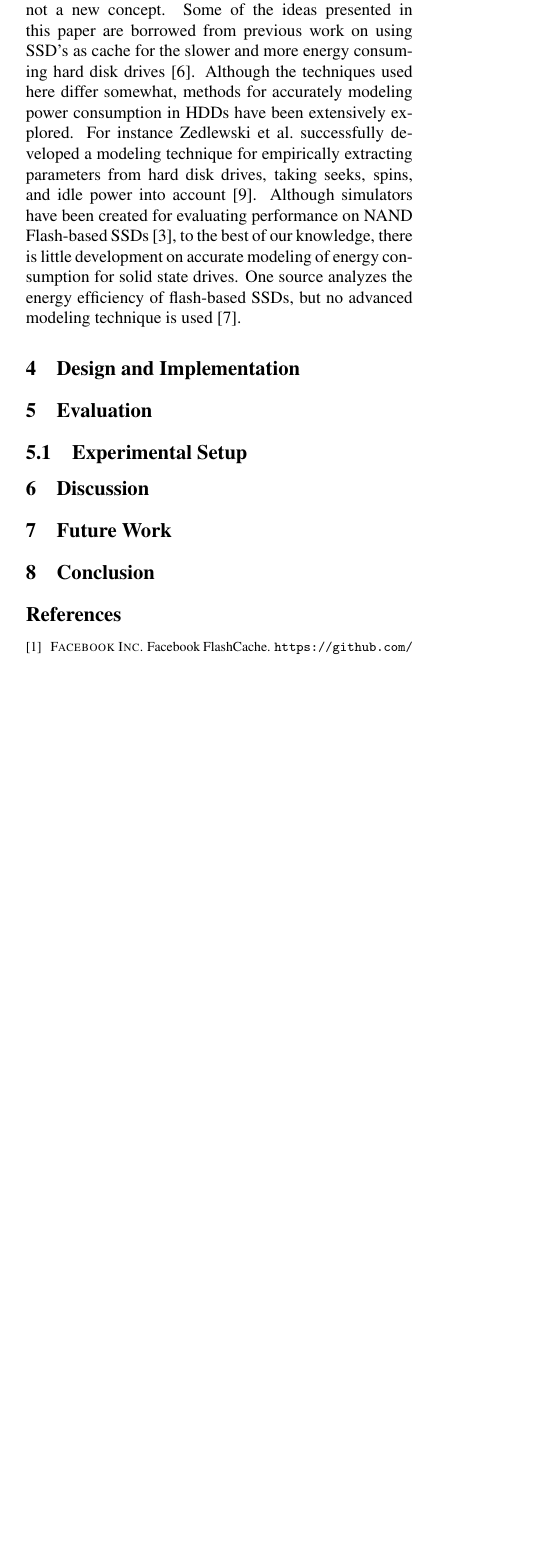
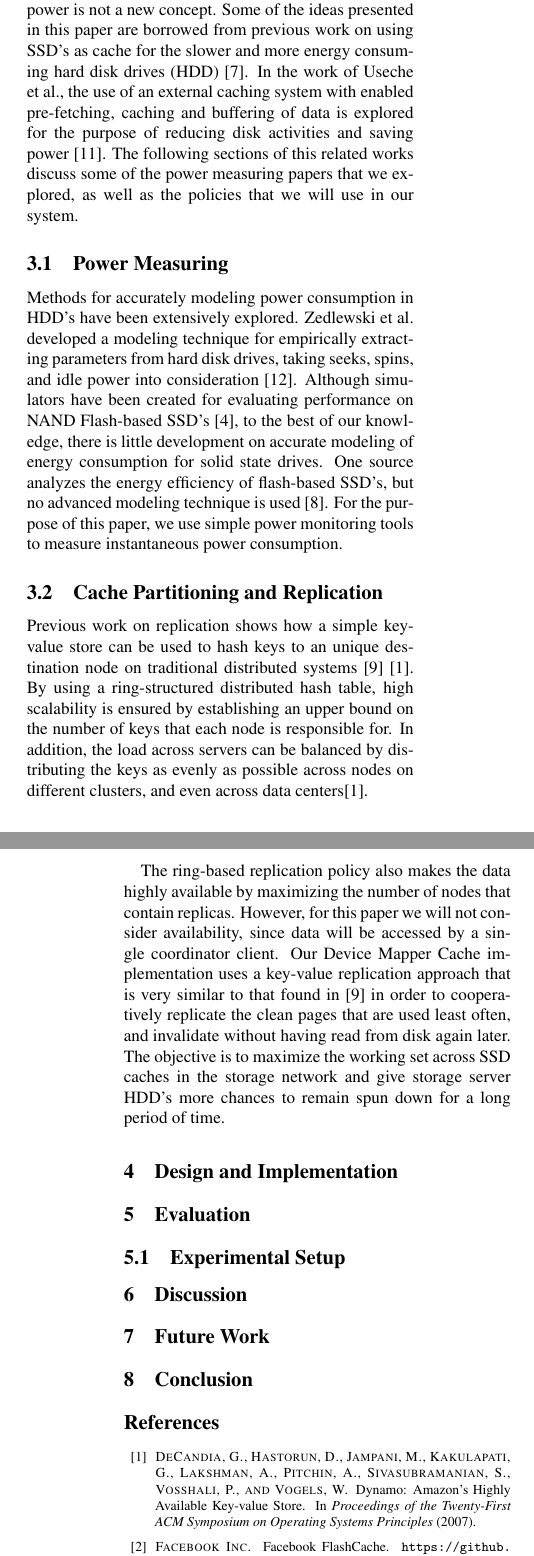
Before and after one commit to jesus-ramos/senior-project, a LaTeX paper (paper/paper.tex, which reads paper/related.tex): part of one column of page 2 of 3 before the commit and two parts of the columns of pages 2 and 3 of 3 after it, the two joined at a grey line, cut so that both start at the same text, the shorter picture padded with empty space. Compiled offline with pdfLaTeX; a LaTeX package or settings file that is missing is left out.

Commit message:
Merging salma's changes with some minor fixes

```diff
--- a/paper/related.tex
+++ b/paper/related.tex
@@ -1,16 +1,45 @@
 \section{Related Work}
 \label{sec:related}
 
-Caching data on SSDs for the goal of saving power is not a new concept. Some of
-the ideas presented in this paper are borrowed from previous work on using SSD's
-as cache for the slower and more energy consuming hard disk drives
-\cite{flash-disk-hybrid}. Although the techniques used here differ somewhat,
-methods for accurately modeling power consumption in HDDs have been extensively
-explored. For instance Zedlewski et al.\ successfully developed a modeling
-technique for empirically extracting parameters from hard disk drives, taking
-seeks, spins, and idle power into account \cite{hard-disk-power}. Although
-simulators have been created for evaluating performance on NAND Flash-based SSDs
-\cite{flashsim}, to the best of our knowledge, there is little development on
-accurate modeling of energy consumption for solid state drives. One source
-analyzes the energy efficiency of flash-based SSDs, but no advanced modeling
-technique is used \cite{ssd-energy-efficiency}.
+Caching data on solid state drives (SSD) in order to save power is not a new
+concept. Some of the ideas presented in this paper are borrowed from previous
+work on using SSD's as cache for the slower and more energy consuming hard disk
+drives (HDD) \cite{flash-disk-hybrid}. In the work of Useche et al., the use of
+an external caching system with enabled pre-fetching, caching and buffering of
+data is explored for the purpose of reducing disk activities and saving power
+\cite{extern-cache-energy-saving}. The following sections of this related works
+discuss some of the power measuring papers that we explored, as well as the
+policies that we will use in our system.
+
+\subsection{Power Measuring}
+
+Methods for accurately modeling power consumption in HDD's have been extensively
+explored. Zedlewski et al. developed a modeling technique for empirically
+extracting parameters from hard disk drives, taking seeks, spins, and idle power
+into consideration \cite{hard-disk-power}. Although simulators have been created
+for evaluating performance on NAND Flash-based SSD's \cite{flashsim}, to the best
+of our knowledge, there is little development on accurate modeling of energy
+consumption for solid state drives. One source analyzes the energy efficiency of
+flash-based SSD's, but no advanced modeling technique is used
+\cite{ssd-energy-efficiency}. For the purpose of this paper, we use simple power
+monitoring tools to measure instantaneous power consumption.
+
+\subsection{Cache Partitioning and Replication}
+
+Previous work on replication shows how a simple key-value store can be used to
+hash keys to an unique destination node on traditional distributed systems
+\cite{chord} \cite{dynamo}. By using a ring-structured distributed hash table,
+high scalability is ensured by establishing an upper bound on the number of keys
+that each node is responsible for. In addition, the load across servers can be
+balanced by distributing the keys as evenly as possible across nodes on
+different clusters, and even across data centers\cite{dynamo}.
+
+The ring-based replication policy also makes the data highly available by
+maximizing the number of nodes that contain replicas. However, for this paper we
+will not consider availability, since data will be accessed by a single
+coordinator client. Our Device Mapper Cache implementation uses a key-value
+replication approach that is very similar to that found in \cite{chord} in order
+to cooperatively replicate the clean pages that are used least often, and
+invalidate without having read from disk again later. The objective is to
+maximize the working set across SSD caches in the storage network and give
+storage server HDD's more chances to remain spun down for a long period of time.
```
Also changed, not shown: paper/background.tex (+1 -1 lines), paper/paper.bib (+23 -0 lines).
